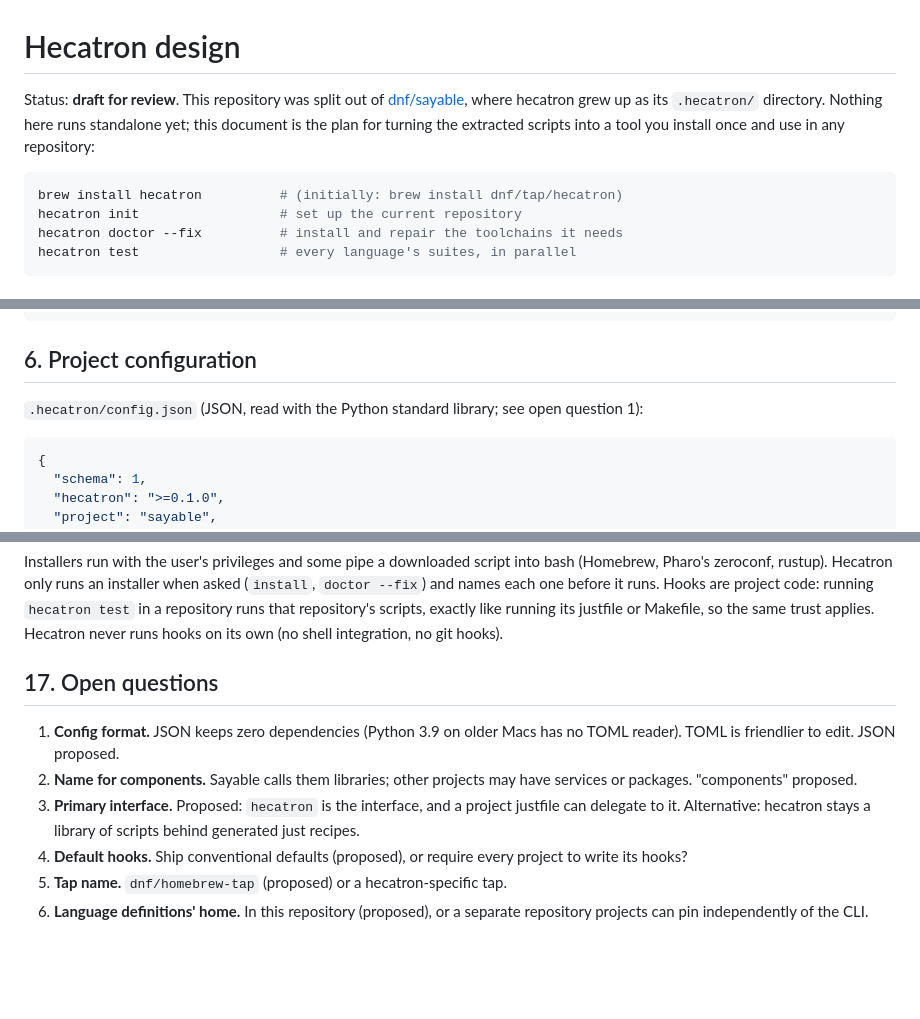
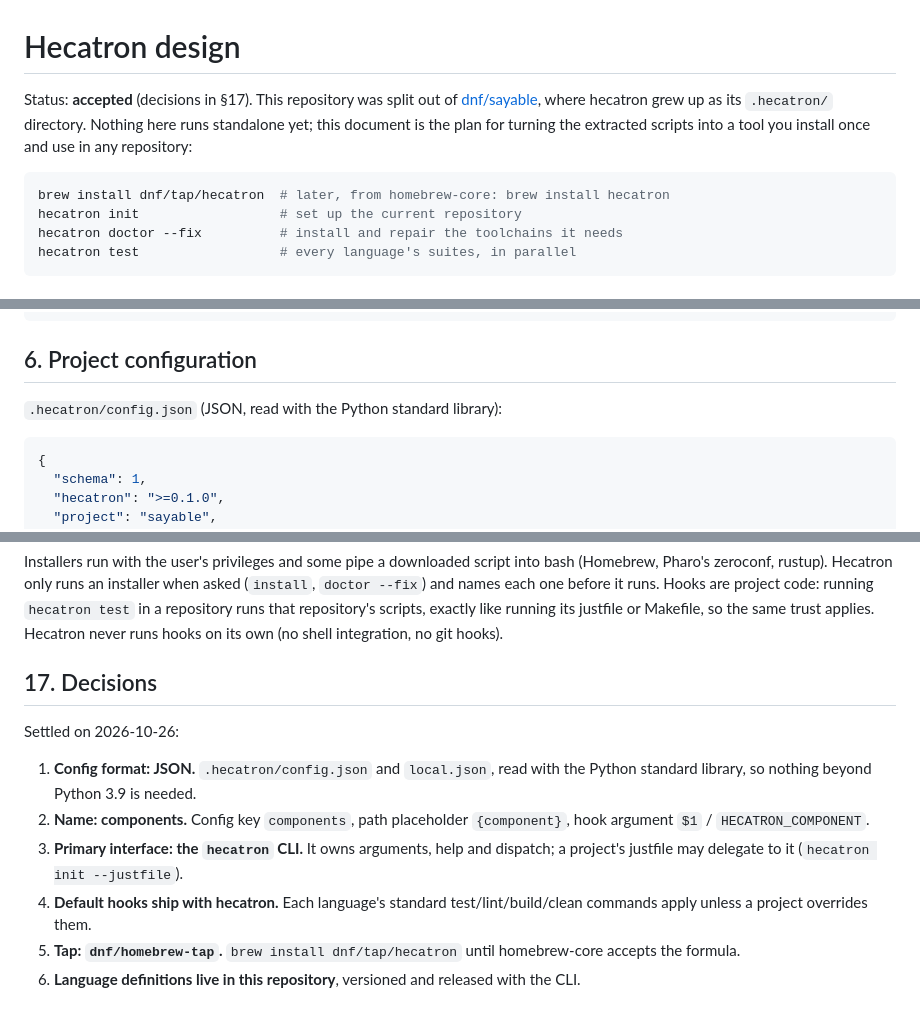
Before and after one commit to dnf/hecatron, a Markdown page: docs/design.md, 3 parts joined by grey strips. Drawn GitHub-style; blank space fills up the shorter version.

Commit message:
Record the design decisions
Co-Authored-By: Claude Opus 5.5 <noreply@anthropic.com>
Claude-Session: https://claude.ai/code/session_01NmtVKtPnyQrb7oXzczV1ZG

````diff
--- a/docs/design.md
+++ b/docs/design.md
@@ -1,13 +1,13 @@
 # Hecatron design
 
-Status: **draft for review**. This repository was split out of
+Status: **accepted** (decisions in §17). This repository was split out of
 [dnf/sayable](https://github.com/dnf/sayable), where hecatron grew up as its
 `.hecatron/` directory. Nothing here runs standalone yet; this document is the
 plan for turning the extracted scripts into a tool you install once and use in
 any repository:
 
 ```bash
-brew install hecatron          # (initially: brew install dnf/tap/hecatron)
+brew install dnf/tap/hecatron  # later, from homebrew-core: brew install hecatron
 hecatron init                  # set up the current repository
 hecatron doctor --fix          # install and repair the toolchains it needs
 hecatron test                  # every language's suites, in parallel
@@ -155,8 +155,7 @@ change under review.
 
 ## 6. Project configuration
 
-`.hecatron/config.json` (JSON, read with the Python standard library; see
-open question 1):
+`.hecatron/config.json` (JSON, read with the Python standard library):
 
 ```json
 {
@@ -392,17 +391,20 @@ that repository's scripts, exactly like running its justfile or Makefile, so
 the same trust applies. Hecatron never runs hooks on its own (no shell
 integration, no git hooks).
 
-## 17. Open questions
+## 17. Decisions
 
-1. **Config format.** JSON keeps zero dependencies (Python 3.9 on older Macs
-   has no TOML reader). TOML is friendlier to edit. JSON proposed.
-2. **Name for components.** Sayable calls them libraries; other projects may
-   have services or packages. "components" proposed.
-3. **Primary interface.** Proposed: `hecatron` is the interface, and a project
-   justfile can delegate to it. Alternative: hecatron stays a library of
-   scripts behind generated just recipes.
-4. **Default hooks.** Ship conventional defaults (proposed), or require every
-   project to write its hooks?
-5. **Tap name.** `dnf/homebrew-tap` (proposed) or a hecatron-specific tap.
-6. **Language definitions' home.** In this repository (proposed), or a
-   separate repository projects can pin independently of the CLI.
+Settled on 2026-10-26:
+
+1. **Config format: JSON.** `.hecatron/config.json` and `local.json`, read
+   with the Python standard library, so nothing beyond Python 3.9 is needed.
+2. **Name: components.** Config key `components`, path placeholder
+   `{component}`, hook argument `$1` / `HECATRON_COMPONENT`.
+3. **Primary interface: the `hecatron` CLI.** It owns arguments, help and
+   dispatch; a project's justfile may delegate to it (`hecatron init
+   --justfile`).
+4. **Default hooks ship with hecatron.** Each language's standard
+   test/lint/build/clean commands apply unless a project overrides them.
+5. **Tap: `dnf/homebrew-tap`.** `brew install dnf/tap/hecatron` until
+   homebrew-core accepts the formula.
+6. **Language definitions live in this repository**, versioned and released
+   with the CLI.
````
